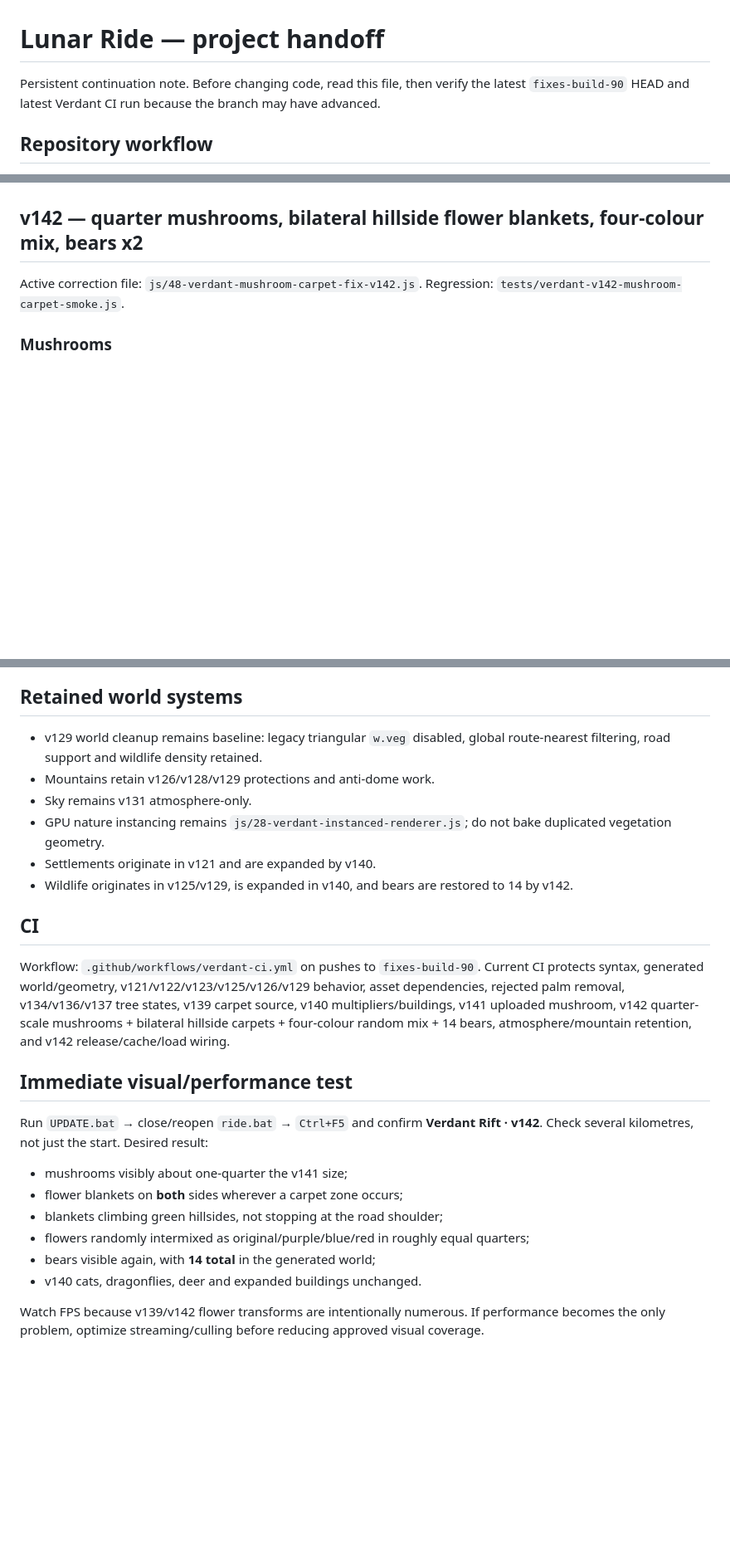
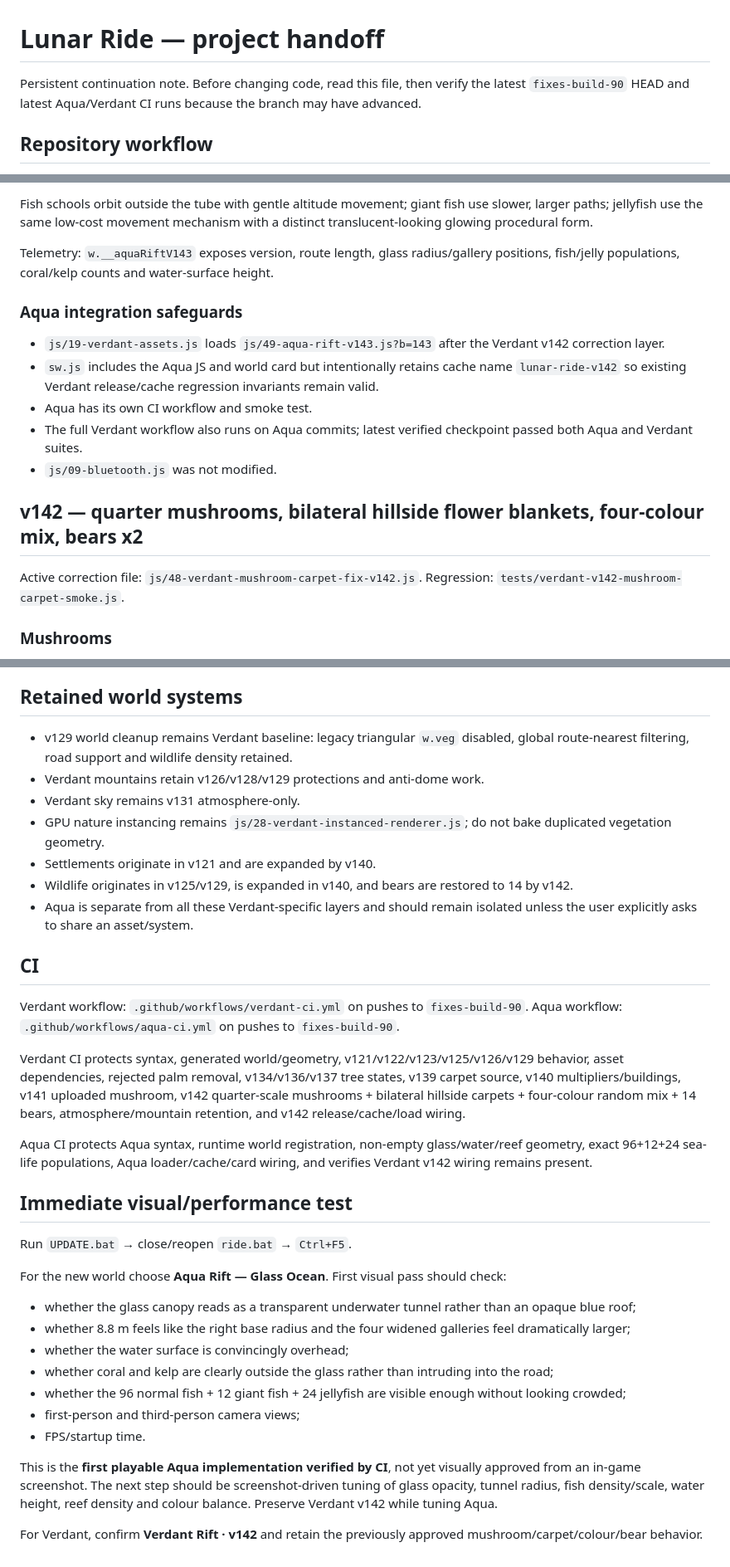
Before and after one commit to clinicbot/lunar-ride, a Markdown page: PROJECT_HANDOFF.md, 3 parts joined by grey strips. Shown at 83% size. GitHub-like rendering; blank space fills up the shorter version.

```diff
--- a/PROJECT_HANDOFF.md
+++ b/PROJECT_HANDOFF.md
@@ -1,6 +1,6 @@
 # Lunar Ride — project handoff
 
-Persistent continuation note. Before changing code, read this file, then verify the latest `fixes-build-90` HEAD and latest Verdant CI run because the branch may have advanced.
+Persistent continuation note. Before changing code, read this file, then verify the latest `fixes-build-90` HEAD and latest Aqua/Verdant CI runs because the branch may have advanced.
 
 ## Repository workflow
 - Repository: `clinicbot/lunar-ride`
@@ -20,3 +64,13 @@ Persistent continuation note. Before changing code, read this file, then verify
+Fish schools orbit outside the tube with gentle altitude movement; giant fish use slower, larger paths; jellyfish use the same low-cost movement mechanism with a distinct translucent-looking glowing procedural form.
+
+Telemetry: `w.__aquaRiftV143` exposes version, route length, glass radius/gallery positions, fish/jelly populations, coral/kelp counts and water-surface height.
+
+### Aqua integration safeguards
+- `js/19-verdant-assets.js` loads `js/49-aqua-rift-v143.js?b=143` after the Verdant v142 correction layer.
+- `sw.js` includes the Aqua JS and world card but intentionally retains cache name `lunar-ride-v142` so existing Verdant release/cache regression invariants remain valid.
+- Aqua has its own CI workflow and smoke test.
+- The full Verdant workflow also runs on Aqua commits; latest verified checkpoint passed both Aqua and Verdant suites.
+- `js/09-bluetooth.js` was not modified.
 
 ## v142 — quarter mushrooms, bilateral hillside flower blankets, four-colour mix, bears x2
 Active correction file: `js/48-verdant-mushroom-carpet-fix-v142.js`.
@@ -114,25 +168,34 @@ Do not reactivate rejected `js/40-verdant-common-tree-structure-v135.js`.
 The narrow/elongated green blade/plank/tree-like objects still have no proven runtime/model source. Do not remove a family based only on appearance. Identify the exact model/runtime key first, then change one source at a time while preserving v136/v137/v140/v141/v142.
 
 ## Retained world systems
-- v129 world cleanup remains baseline: legacy triangular `w.veg` disabled, global route-nearest filtering, road support and wildlife density retained.
-- Mountains retain v126/v128/v129 protections and anti-dome work.
-- Sky remains v131 atmosphere-only.
+- v129 world cleanup remains Verdant baseline: legacy triangular `w.veg` disabled, global route-nearest filtering, road support and wildlife density retained.
+- Verdant mountains retain v126/v128/v129 protections and anti-dome work.
+- Verdant sky remains v131 atmosphere-only.
 - GPU nature instancing remains `js/28-verdant-instanced-renderer.js`; do not bake duplicated vegetation geometry.
 - Settlements originate in v121 and are expanded by v140.
 - Wildlife originates in v125/v129, is expanded in v140, and bears are restored to 14 by v142.
+- Aqua is separate from all these Verdant-specific layers and should remain isolated unless the user explicitly asks to share an asset/system.
 
 ## CI
-Workflow: `.github/workflows/verdant-ci.yml` on pushes to `fixes-build-90`.
-Current CI protects syntax, generated world/geometry, v121/v122/v123/v125/v126/v129 behavior, asset dependencies, rejected palm removal, v134/v136/v137 tree states, v139 carpet source, v140 multipliers/buildings, v141 uploaded mushroom, v142 quarter-scale mushrooms + bilateral hillside carpets + four-colour random mix + 14 bears, atmosphere/mountain retention, and v142 release/cache/load wiring.
+Verdant workflow: `.github/workflows/verdant-ci.yml` on pushes to `fixes-build-90`.
+Aqua workflow: `.github/workflows/aqua-ci.yml` on pushes to `fixes-build-90`.
+
+Verdant CI protects syntax, generated world/geometry, v121/v122/v123/v125/v126/v129 behavior, asset dependencies, rejected palm removal, v134/v136/v137 tree states, v139 carpet source, v140 multipliers/buildings, v141 uploaded mushroom, v142 quarter-scale mushrooms + bilateral hillside carpets + four-colour random mix + 14 bears, atmosphere/mountain retention, and v142 release/cache/load wiring.
+
+Aqua CI protects Aqua syntax, runtime world registration, non-empty glass/water/reef geometry, exact 96+12+24 sea-life populations, Aqua loader/cache/card wiring, and verifies Verdant v142 wiring remains present.
 
 ## Immediate visual/performance test
-Run `UPDATE.bat` → close/reopen `ride.bat` → `Ctrl+F5` and confirm **Verdant Rift · v142**.
-Check several kilometres, not just the start. Desired result:
-- mushrooms visibly about one-quarter the v141 size;
-- flower blankets on **both** sides wherever a carpet zone occurs;
-- blankets climbing green hillsides, not stopping at the road shoulder;
-- flowers randomly intermixed as original/purple/blue/red in roughly equal quarters;
-- bears visible again, with **14 total** in the generated world;
-- v140 cats, dragonflies, deer and expanded buildings unchanged.
+Run `UPDATE.bat` → close/reopen `ride.bat` → `Ctrl+F5`.
 
-Watch FPS because v139/v142 flower transforms are intentionally numerous. If performance becomes the only problem, optimize streaming/culling before reducing approved visual coverage.
+For the new world choose **Aqua Rift — Glass Ocean**. First visual pass should check:
+- whether the glass canopy reads as a transparent underwater tunnel rather than an opaque blue roof;
+- whether 8.8 m feels like the right base radius and the four widened galleries feel dramatically larger;
+- whether the water surface is convincingly overhead;
+- whether coral and kelp are clearly outside the glass rather than intruding into the road;
+- whether the 96 normal fish + 12 giant fish + 24 jellyfish are visible enough without looking crowded;
+- first-person and third-person camera views;
+- FPS/startup time.
+
+This is the **first playable Aqua implementation verified by CI**, not yet visually approved from an in-game screenshot. The next step should be screenshot-driven tuning of glass opacity, tunnel radius, fish density/scale, water height, reef density and colour balance. Preserve Verdant v142 while tuning Aqua.
+
+For Verdant, confirm **Verdant Rift · v142** and retain the previously approved mushroom/carpet/colour/bear behavior.
```
Also changed, not shown: other parts of PROJECT_HANDOFF.md (+48 -4 lines).
